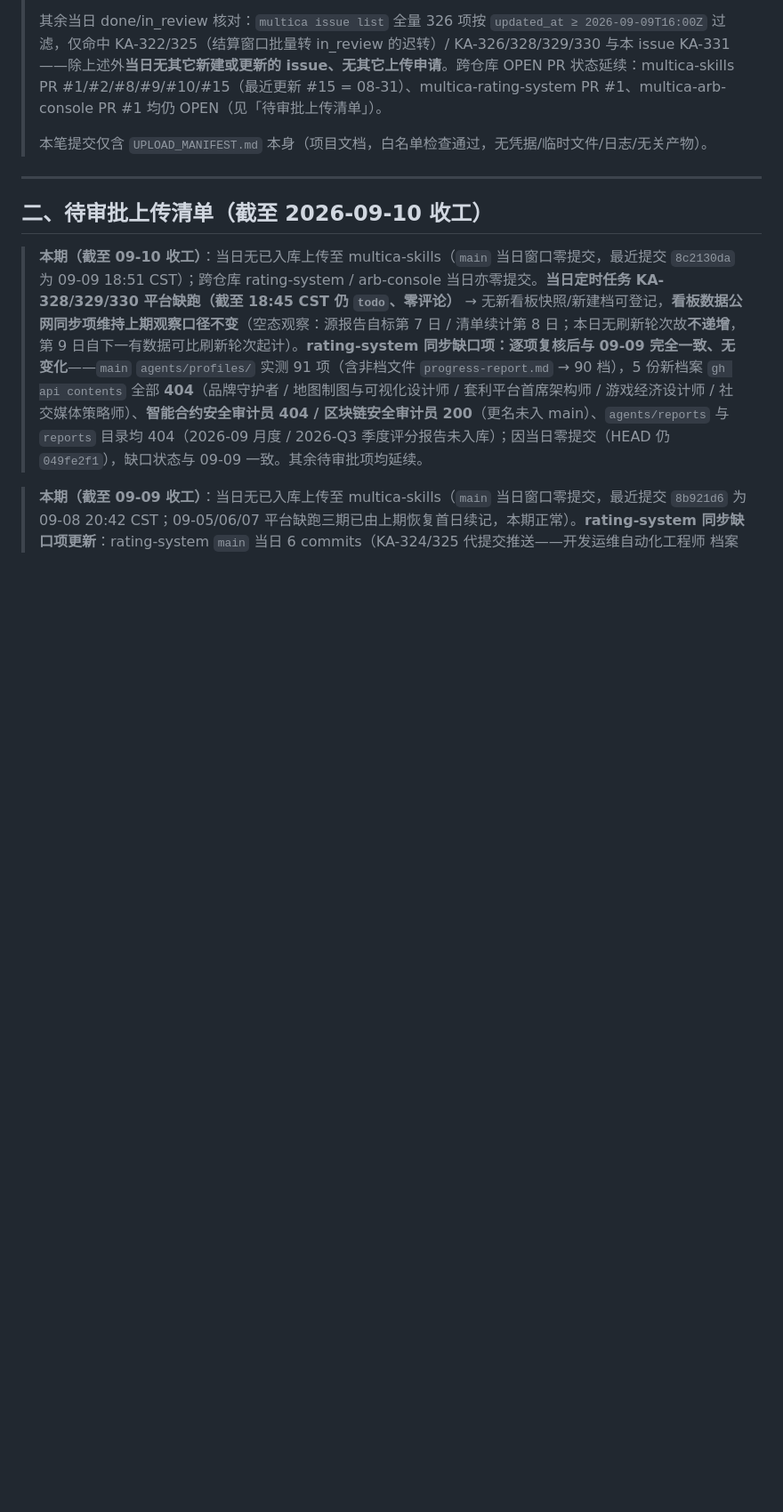
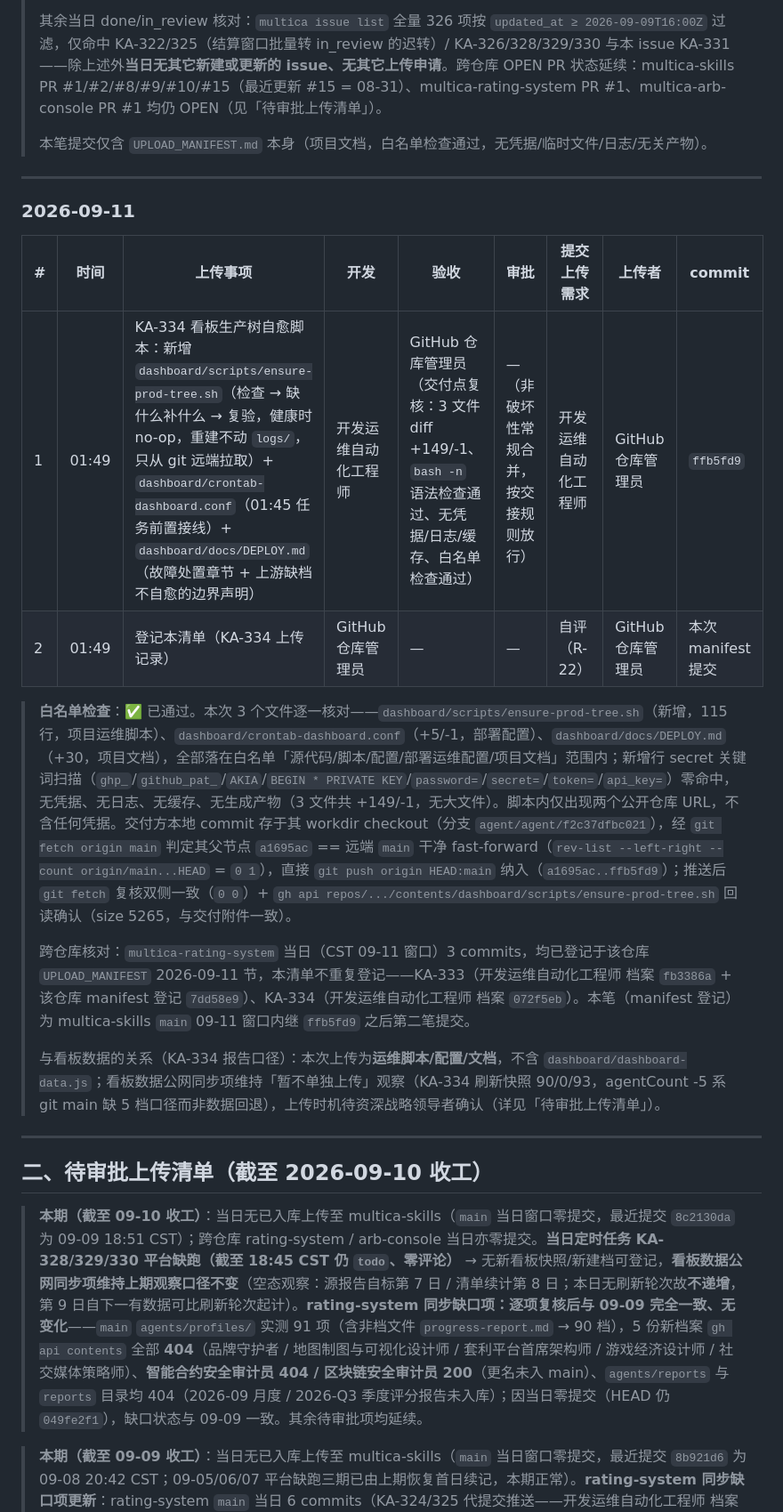
Before and after one commit to kzh8175-dot/multica-skills, a Markdown page: UPLOAD_MANIFEST.md, the part around one of its changes. Shown at 89% size. Drawn GitHub-style; blank space fills up the shorter version.

Commit message:
chore: upload manifest 2026-09-11（登记 KA-334 看板生产树自愈脚本 ffb5fd9，白名单检查通过）
Co-authored-by: multica-agent <github@multica.ai>

```diff
--- a/UPLOAD_MANIFEST.md
+++ b/UPLOAD_MANIFEST.md
@@ -339,6 +339,21 @@
 
 ---
 
+### 2026-09-11
+
+| # | 时间 | 上传事项 | 开发 | 验收 | 审批 | 提交上传需求 | 上传者 | commit |
+|---|------|----------|------|------|------|--------------|--------|--------|
+| 1 | 01:49 | KA-334 看板生产树自愈脚本：新增 `dashboard/scripts/ensure-prod-tree.sh`（检查 → 缺什么补什么 → 复验，健康时 no-op，重建不动 `logs/`，只从 git 远端拉取）+ `dashboard/crontab-dashboard.conf`（01:45 任务前置接线）+ `dashboard/docs/DEPLOY.md`（故障处置章节 + 上游缺档不自愈的边界声明） | 开发运维自动化工程师 | GitHub 仓库管理员（交付点复核：3 文件 diff +149/-1、`bash -n` 语法检查通过、无凭据/日志/缓存、白名单检查通过） | —（非破坏性常规合并，按交接规则放行） | 开发运维自动化工程师 | GitHub 仓库管理员 | `ffb5fd9` |
+| 2 | 01:49 | 登记本清单（KA-334 上传记录） | GitHub 仓库管理员 | — | — | 自评（R-22） | GitHub 仓库管理员 | 本次 manifest 提交 |
+
+> **白名单检查**：✅ 已通过。本次 3 个文件逐一核对——`dashboard/scripts/ensure-prod-tree.sh`（新增，115 行，项目运维脚本）、`dashboard/crontab-dashboard.conf`（+5/-1，部署配置）、`dashboard/docs/DEPLOY.md`（+30，项目文档），全部落在白名单「源代码/脚本/配置/部署运维配置/项目文档」范围内；新增行 secret 关键词扫描（`ghp_`/`github_pat_`/`AKIA`/`BEGIN * PRIVATE KEY`/`password=`/`secret=`/`token=`/`api_key=`）零命中，无凭据、无日志、无缓存、无生成产物（3 文件共 +149/-1，无大文件）。脚本内仅出现两个公开仓库 URL，不含任何凭据。交付方本地 commit 存于其 workdir checkout（分支 `agent/agent/f2c37dfbc021`），经 `git fetch origin main` 判定其父节点 `a1695ac` == 远端 `main` 干净 fast-forward（`rev-list --left-right --count origin/main...HEAD` = `0 1`），直接 `git push origin HEAD:main` 纳入（`a1695ac..ffb5fd9`）；推送后 `git fetch` 复核双侧一致（`0 0`）+ `gh api repos/.../contents/dashboard/scripts/ensure-prod-tree.sh` 回读确认（size 5265，与交付附件一致）。
+>
+> 跨仓库核对：`multica-rating-system` 当日（CST 09-11 窗口）3 commits，均已登记于该仓库 `UPLOAD_MANIFEST` 2026-09-11 节，本清单不重复登记——KA-333（开发运维自动化工程师 档案 `fb3386a` + 该仓库 manifest 登记 `7dd58e9`）、KA-334（开发运维自动化工程师 档案 `072f5eb`）。本笔（manifest 登记）为 multica-skills `main` 09-11 窗口内继 `ffb5fd9` 之后第二笔提交。
+>
+> 与看板数据的关系（KA-334 报告口径）：本次上传为**运维脚本/配置/文档**，不含 `dashboard/dashboard-data.js`；看板数据公网同步项维持「暂不单独上传」观察（KA-334 刷新快照 90/0/93，agentCount -5 系 git main 缺 5 档口径而非数据回退），上传时机待资深战略领导者确认（详见「待审批上传清单」）。
+
+---
+
 ## 二、待审批上传清单（截至 2026-09-10 收工）
 
 > **本期（截至 09-10 收工）**：当日无已入库上传至 multica-skills（`main` 当日窗口零提交，最近提交 `8c2130da` 为 09-09 18:51 CST）；跨仓库 rating-system / arb-console 当日亦零提交。**当日定时任务 KA-328/329/330 平台缺跑（截至 18:45 CST 仍 `todo`、零评论）** → 无新看板快照/新建档可登记，**看板数据公网同步项维持上期观察口径不变**（空态观察：源报告自标第 7 日 / 清单续计第 8 日；本日无刷新轮次故**不递增**，第 9 日自下一有数据可比刷新轮次起计）。**rating-system 同步缺口项：逐项复核后与 09-09 完全一致、无变化**——`main` `agents/profiles/` 实测 91 项（含非档文件 `progress-report.md` → 90 档），5 份新档案 `gh api contents` 全部 **404**（品牌守护者 / 地图制图与可视化设计师 / 套利平台首席架构师 / 游戏经济设计师 / 社交媒体策略师）、**智能合约安全审计员 404 / 区块链安全审计员 200**（更名未入 main）、`agents/reports` 与 `reports` 目录均 404（2026-09 月度 / 2026-Q3 季度评分报告未入库）；因当日零提交（HEAD 仍 `049fe2f1`），缺口状态与 09-09 一致。其余待审批项均延续。
```
Also changed, not shown: other parts of UPLOAD_MANIFEST.md (+1 -1 lines).
